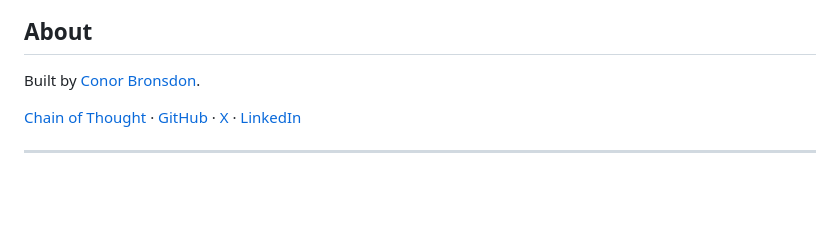
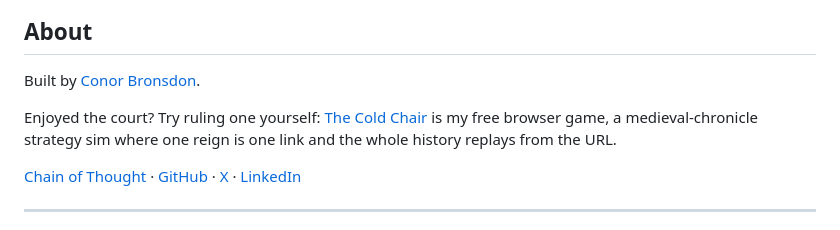
Before and after one commit to conorbronsdon/eunuch-mode, a Markdown page: README.md, the part around the change. Rendered like a GitHub page; blank space fills up the shorter version.

Commit message:
README: mention The Cold Chair in About (#7)
Claude-Session: https://claude.ai/code/session_01Vyj7MNfMRRw2nrakMrjApt

Co-authored-by: Claude Opus 5.5 (1M context) <noreply@anthropic.com>

```diff
--- a/README.md
+++ b/README.md
@@ -152,6 +152,8 @@ See [CONTRIBUTING.md](CONTRIBUTING.md). Small, funny improvements welcome. Keep
 
 Built by [Conor Bronsdon](https://conorbronsdon.com/?utm_source=github&utm_medium=referral&utm_campaign=repo-readme&utm_content=eunuch-mode).
 
+Enjoyed the court? Try ruling one yourself: [The Cold Chair](https://the-cold-chair-preview.conor-afe.workers.dev/?utm_source=github&utm_medium=referral&utm_campaign=repo-readme&utm_content=eunuch-mode) is my free browser game, a medieval-chronicle strategy sim where one reign is one link and the whole history replays from the URL.
+
 [Chain of Thought](https://chainofthought.show/?utm_source=github&utm_medium=referral&utm_campaign=repo-readme&utm_content=eunuch-mode) · [GitHub](https://github.com/conorbronsdon?utm_source=github&utm_medium=referral&utm_campaign=repo-readme&utm_content=eunuch-mode) · [X](https://x.com/ConorBronsdon?utm_source=github&utm_medium=referral&utm_campaign=repo-readme&utm_content=eunuch-mode) · [LinkedIn](https://www.linkedin.com/in/conorbronsdon/?utm_source=github&utm_medium=referral&utm_campaign=repo-readme&utm_content=eunuch-mode)
 
 ---
```
